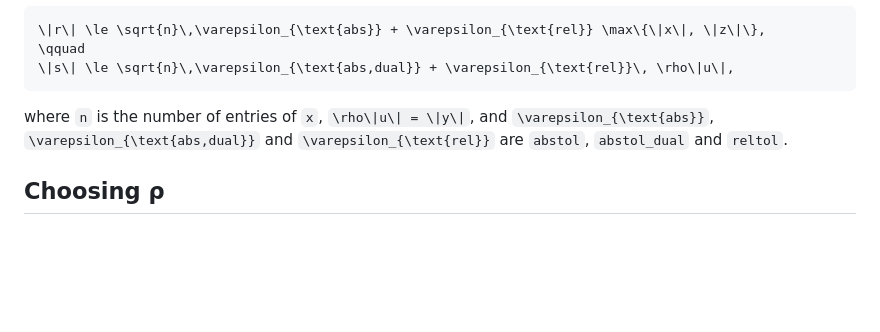
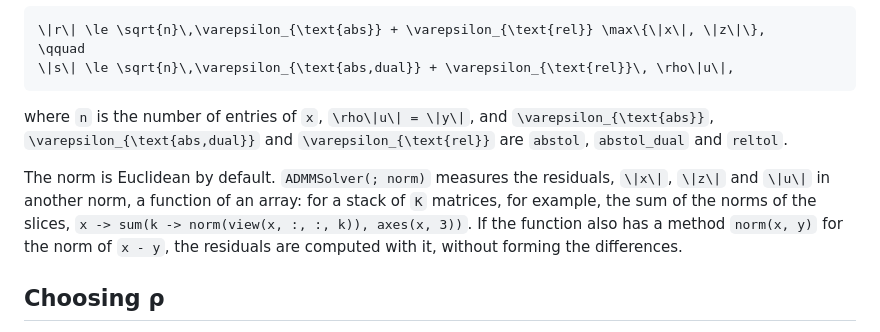
Before and after one commit to mlakolar/ProximalOPT.jl, a Markdown page: docs/src/admm.md, the part around the change. GitHub-like rendering; blank space fills up the shorter version.

```diff
--- a/docs/src/admm.md
+++ b/docs/src/admm.md
@@ -75,6 +75,13 @@ where ``n`` is the number of entries of ``x``, ``\rho\|u\| = \|y\|``, and
 ``\varepsilon_{\text{abs}}``, ``\varepsilon_{\text{abs,dual}}`` and
 ``\varepsilon_{\text{rel}}`` are `abstol`, `abstol_dual` and `reltol`.
 
+The norm is Euclidean by default. `ADMMSolver(; norm)` measures the
+residuals, ``\|x\|``, ``\|z\|`` and ``\|u\|`` in another norm, a function of an
+array: for a stack of ``K`` matrices, for example, the sum of the norms of
+the slices, `x -> sum(k -> norm(view(x, :, :, k)), axes(x, 3))`. If the
+function also has a method `norm(x, y)` for the norm of ``x - y``, the
+residuals are computed with it, without forming the differences.
+
 ## Choosing ρ
 
 The parameter ``\rho`` trades the two residuals: a large ``\rho`` enforces
```
Also changed, not shown: docs/src/coordinate_descent.md (+1 -1 lines), docs/src/paths.md (+12 -6 lines).
